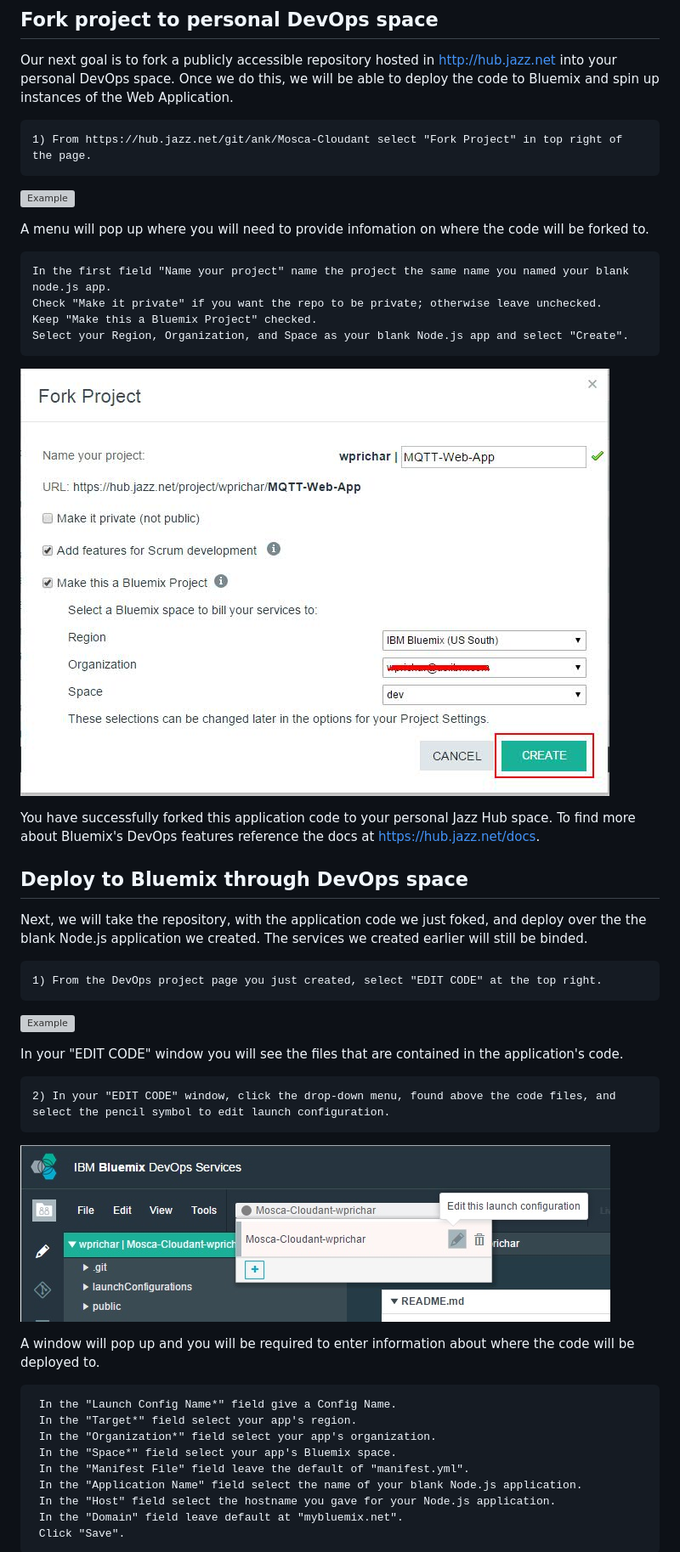
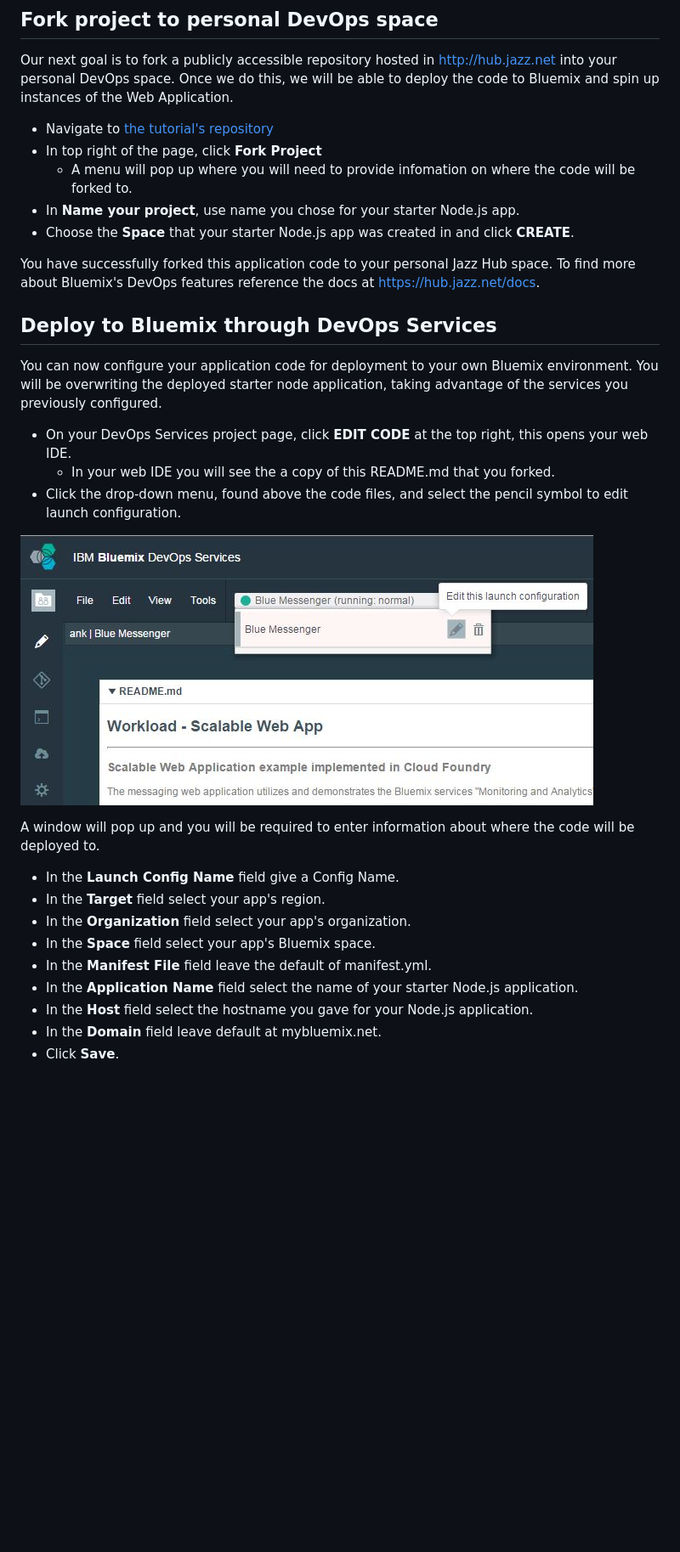
Before and after one commit to cfsworkload/blue-messenger, a Markdown page: README.md, the part around the change printed below. Shown: that part at 85% size. Rendered like a GitHub page; pictures changed too: images/editlaunch.jpg; blank space fills up the shorter version; grey boxes are pictures that could not be loaded.

Commit message:
updates to manifest and images

```diff
--- a/README.md
+++ b/README.md
@@ -131,37 +71,25 @@ Our next goal is to fork a publicly accessible repository hosted in http://hub.j
 personal DevOps space. Once we do this, we will be able to deploy the code to Bluemix and spin
 up instances of the Web Application.
 
-	1) From https://hub.jazz.net/git/ank/Mosca-Cloudant select "Fork Project" in top right of the page.
+* Navigate to [the tutorial's repository](https://hub.jazz.net/project/ank/Blue%20Messenger/overview)
+* In top right of the page, click **Fork Project**
+	* A menu will pop up where you will need to provide infomation on where the code will be forked
+	to.
+* In **Name your project**, use name you chose for your starter Node.js app.
+* Choose the **Space** that your starter Node.js app was created in and click **CREATE**.
 
-![Example](images/forkproject.jpg)
-
- A menu will pop up where you will need to provide infomation on where the code will be forked
-	to.
-
-	In the first field "Name your project" name the project the same name you named your blank node.js app.
-	Check "Make it private" if you want the repo to be private; otherwise leave unchecked.
-	Keep "Make this a Bluemix Project" checked.
-	Select your Region, Organization, and Space as your blank Node.js app and select "Create".
-
-
-![Example](images/create.jpg)
 
 You have successfully forked this application code to your personal Jazz Hub space.
 To find more about Bluemix's DevOps features reference the docs at
 https://hub.jazz.net/docs.
 
-## Deploy to Bluemix through DevOps space
+## Deploy to Bluemix through DevOps Services
 
-Next, we will take the repository, with the application code we just foked, and deploy over the the blank Node.js
-application we created. The services we created earlier will still be binded.
+You can now configure your application code for deployment to your own Bluemix environment.  You will be overwriting the deployed starter node application, taking advantage of the services you previously configured.
 
-	1) From the DevOps project page you just created, select "EDIT CODE" at the top right.
-
-![Example](images/editproject.jpg)
-
-In your "EDIT CODE" window  you will see the files that are contained in the application's code.
-
-	2) In your "EDIT CODE" window, click the drop-down menu, found above the code files, and select the pencil symbol to edit launch configuration.
+* On your DevOps Services project page, click **EDIT CODE** at the top right, this opens your web IDE.
+	* In your web IDE you will see the a copy of this README.md that you forked.
+* Click the drop-down menu, found above the code files, and select the pencil symbol to edit launch configuration.
 
 
 ![Example](images/editlaunch.jpg)
@@ -170,15 +98,15 @@ In your "EDIT CODE" window  you will see the files that are contained in the app
 A window will pop up and you will be required to enter information about where the code will be
 deployed to.
 
-	 In the "Launch Config Name*" field give a Config Name.
-	 In the "Target*" field select your app's region.
-	 In the "Organization*" field select your app's organization.
-	 In the "Space*" field select your app's Bluemix space.
-	 In the "Manifest File" field leave the default of "manifest.yml".
-	 In the "Application Name" field select the name of your blank Node.js application.
-	 In the "Host" field select the hostname you gave for your Node.js application.
-	 In the "Domain" field leave default at "mybluemix.net".
-	 Click "Save".
+* In the **Launch Config Name** field give a Config Name.
+* In the **Target** field select your app's region.
+* In the **Organization** field select your app's organization.
+* In the **Space** field select your app's Bluemix space.
+* In the **Manifest File** field leave the default of manifest.yml.
+* In the **Application Name** field select the name of your starter Node.js application.
+* In the **Host** field select the hostname you gave for your Node.js application.
+* In the **Domain** field leave default at mybluemix.net.
+* Click **Save**.
 
 ![Example](images/launchconfig.jpg)]
 
```
Also changed, not shown: other parts of README.md (+36 -115 lines), images/launchconfig.jpg, images/website.jpg, 3 other files.
